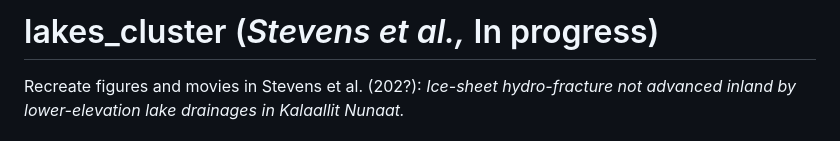
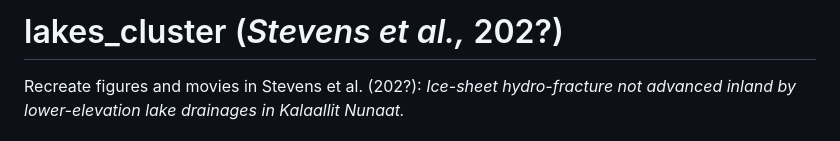
Before and after one commit to goodnesglaciers/lakes_cluster, a Markdown page: README.md, the part around the change. GitHub-like rendering.

```diff
--- a/README.md
+++ b/README.md
@@ -1,4 +1,4 @@
-# lakes_cluster (_Stevens et al.,_ In progress)
+# lakes_cluster (_Stevens et al.,_ 202?)
 Recreate figures and movies in Stevens et al. (202?): _Ice-sheet hydro-fracture not advanced inland by lower-elevation lake drainages in Kalaallit Nunaat._
 
 ## System requirements
```
